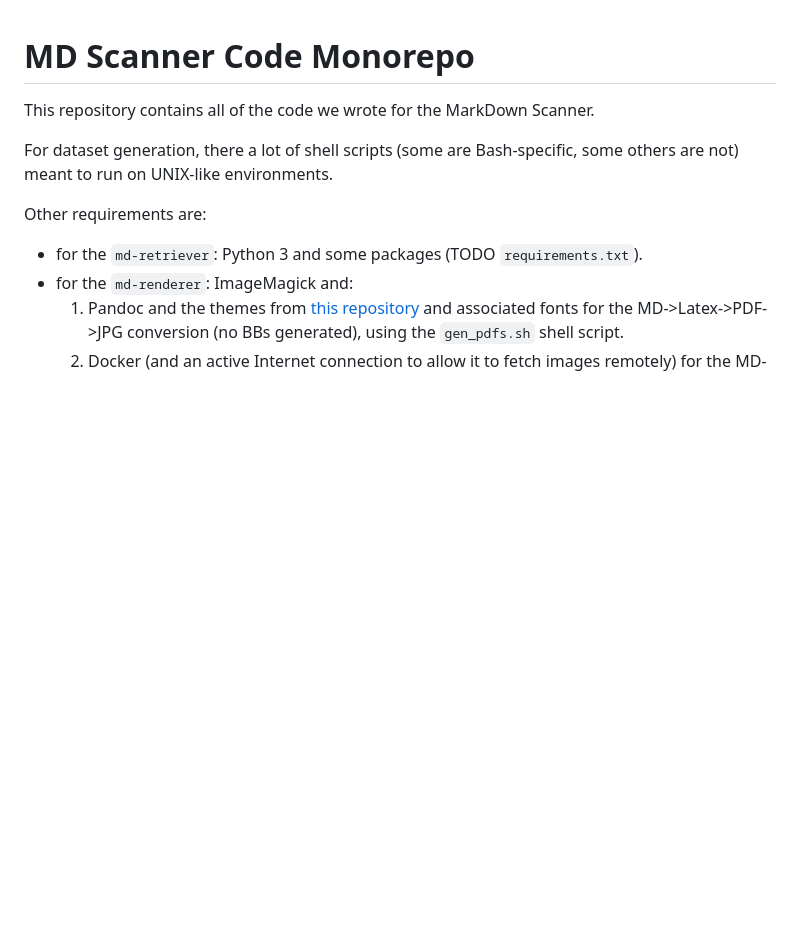
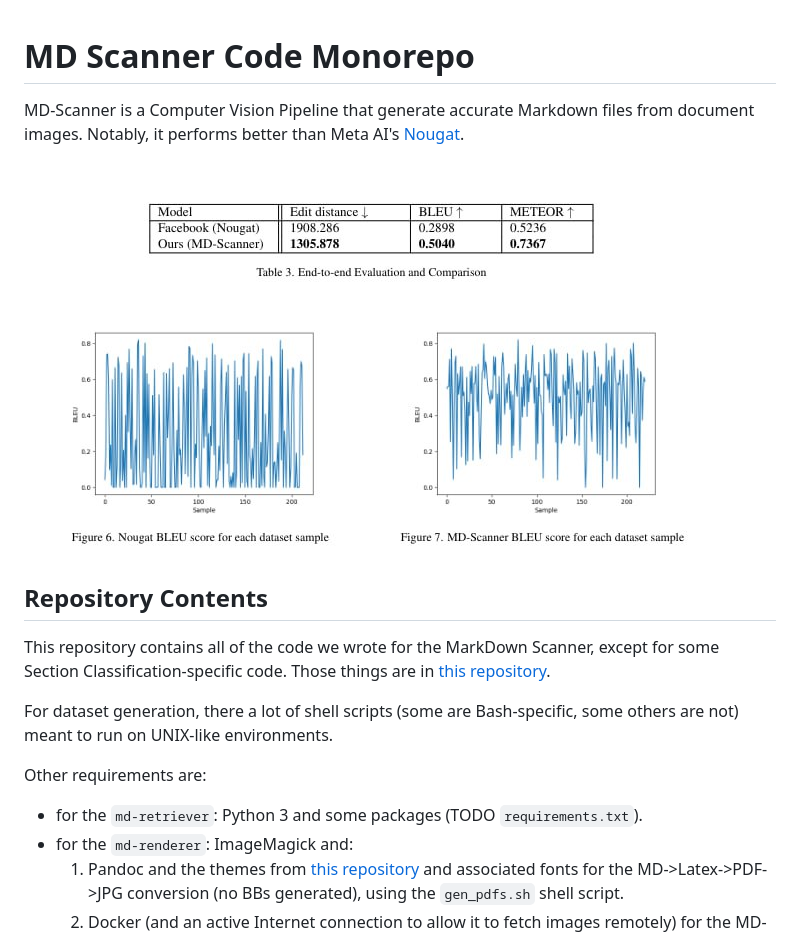
Before and after one commit to md-scanner/md-scanner, a Markdown page: README.md, the part around the change. Drawn GitHub-style; pictures changed too: usvsfb.jpg (added); blank space fills up the shorter version.

Commit message:
initial README changes
Signed-off-by: Carmine Zaccagnino <carmine@carminezacc.com>

```diff
--- a/README.md
+++ b/README.md
@@ -1,6 +1,12 @@
 # MD Scanner Code Monorepo
 
-This repository contains all of the code we wrote for the MarkDown Scanner.
+MD-Scanner is a Computer Vision Pipeline that generate accurate Markdown files from document images. Notably, it performs better than Meta AI's [Nougat](https://facebookresearch.github.io/nougat/).
+
+![](usvsfb.jpg)
+
+## Repository Contents
+
+This repository contains all of the code we wrote for the MarkDown Scanner, except for some Section Classification-specific code. Those things are in [this repository](https://github.com/md-scanner/unilm).
 
 For dataset generation, there a lot of shell scripts (some are Bash-specific, some others are not) meant to run on UNIX-like environments.
 
```
